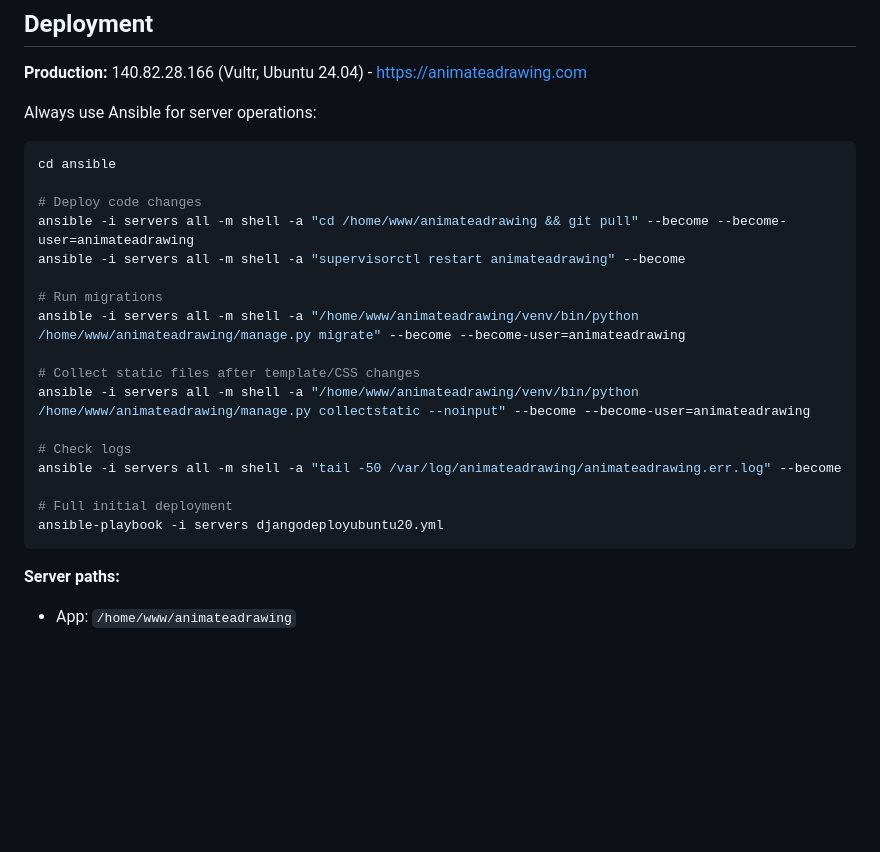
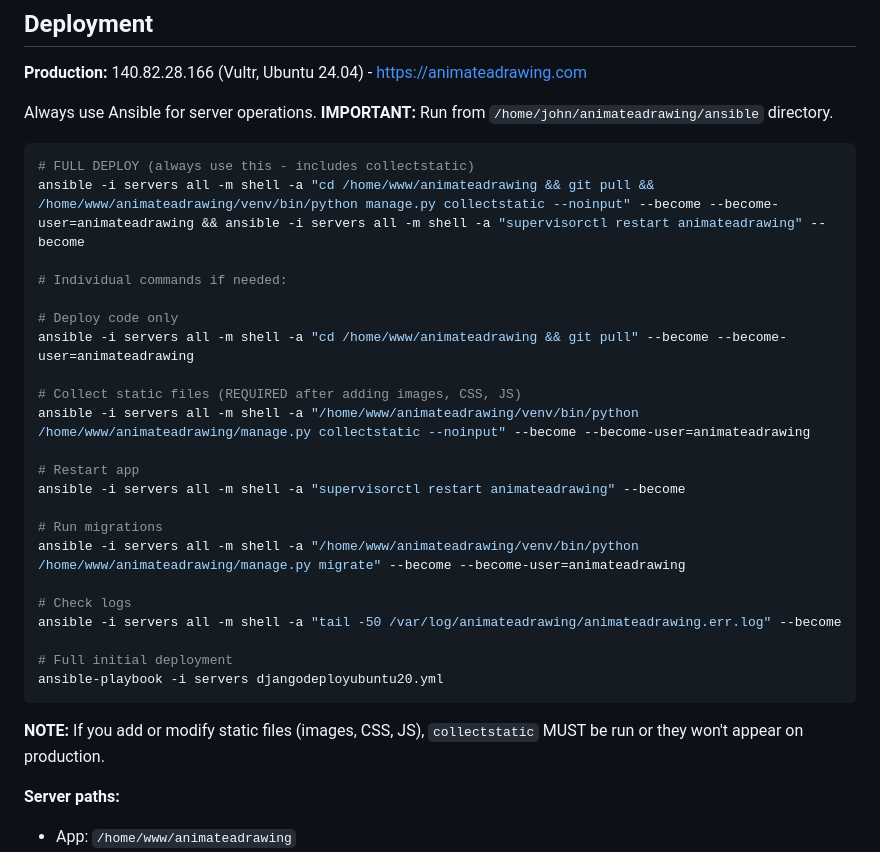
Before and after one commit to nadermx/animateadrawing, a Markdown page: CLAUDE.md, the part around the change. GitHub-like rendering; blank space fills up the shorter version.

Commit message:
Update CLAUDE.md with full deploy command that includes collectstatic
IMPORTANT: collectstatic is required after adding static files

Co-Authored-By: Claude Opus 4.5 <noreply@anthropic.com>

````diff
--- a/CLAUDE.md
+++ b/CLAUDE.md
@@ -30,19 +30,25 @@ python manage.py collectstatic --noinput
 
 **Production:** 140.82.28.166 (Vultr, Ubuntu 24.04) - https://animateadrawing.com
 
-Always use Ansible for server operations:
+Always use Ansible for server operations. **IMPORTANT:** Run from `/home/john/animateadrawing/ansible` directory.
+
 ```bash
-cd ansible
+# FULL DEPLOY (always use this - includes collectstatic)
+ansible -i servers all -m shell -a "cd /home/www/animateadrawing && git pull && /home/www/animateadrawing/venv/bin/python manage.py collectstatic --noinput" --become --become-user=animateadrawing && ansible -i servers all -m shell -a "supervisorctl restart animateadrawing" --become
 
-# Deploy code changes
+# Individual commands if needed:
+
+# Deploy code only
 ansible -i servers all -m shell -a "cd /home/www/animateadrawing && git pull" --become --become-user=animateadrawing
+
+# Collect static files (REQUIRED after adding images, CSS, JS)
+ansible -i servers all -m shell -a "/home/www/animateadrawing/venv/bin/python /home/www/animateadrawing/manage.py collectstatic --noinput" --become --become-user=animateadrawing
+
+# Restart app
 ansible -i servers all -m shell -a "supervisorctl restart animateadrawing" --become
 
 # Run migrations
 ansible -i servers all -m shell -a "/home/www/animateadrawing/venv/bin/python /home/www/animateadrawing/manage.py migrate" --become --become-user=animateadrawing
-
-# Collect static files after template/CSS changes
-ansible -i servers all -m shell -a "/home/www/animateadrawing/venv/bin/python /home/www/animateadrawing/manage.py collectstatic --noinput" --become --become-user=animateadrawing
 
 # Check logs
 ansible -i servers all -m shell -a "tail -50 /var/log/animateadrawing/animateadrawing.err.log" --become
@@ -50,6 +56,8 @@ ansible -i servers all -m shell -a "tail -50 /var/log/animateadrawing/animateadr
 # Full initial deployment
 ansible-playbook -i servers djangodeployubuntu20.yml
 ```
+
+**NOTE:** If you add or modify static files (images, CSS, JS), `collectstatic` MUST be run or they won't appear on production.
 
 **Server paths:**
 - App: `/home/www/animateadrawing`
````
